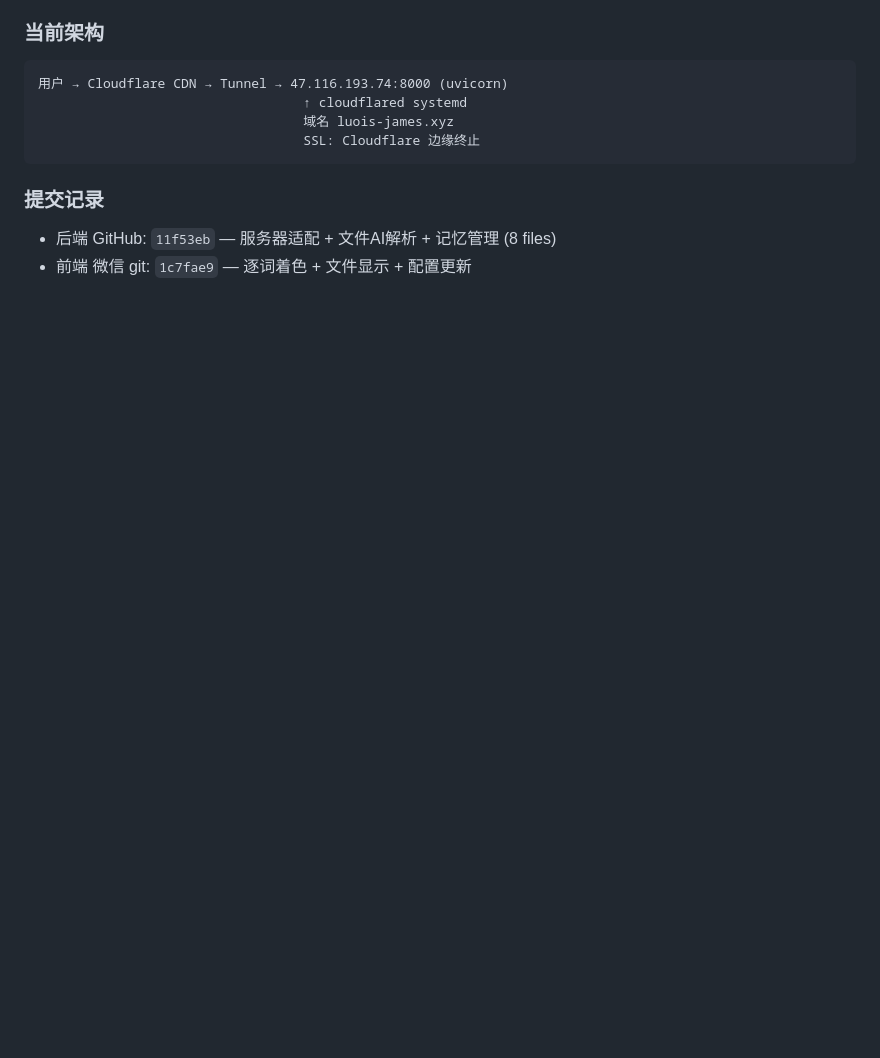
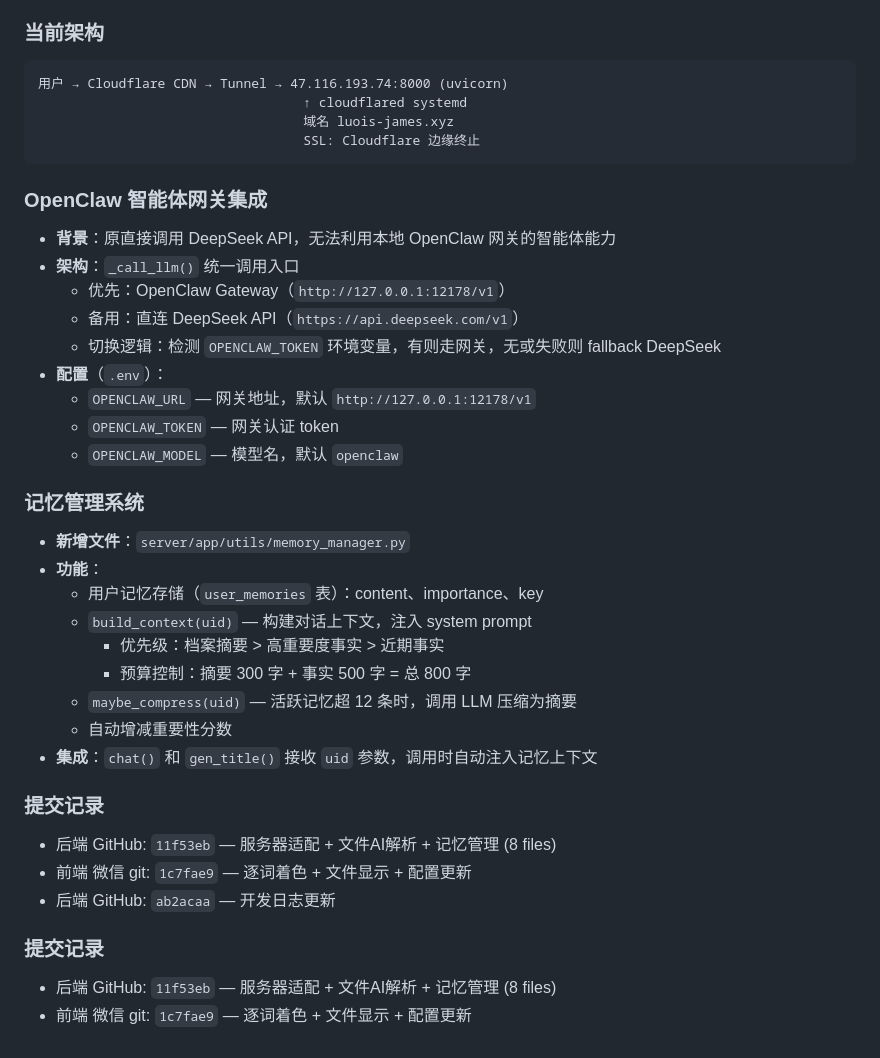
Before and after one commit to laoluo-11/wx-miniapp-ai, a Markdown page: voice-dev-log.md, the part around the change. Drawn GitHub-style; blank space fills up the shorter version.

Commit message:
docs: 补充OpenClaw网关集成和记忆管理系统

````diff
--- a/voice-dev-log.md
+++ b/voice-dev-log.md
@@ -387,6 +387,34 @@ xml = asyncio.run(ise_assess(
                                   SSL: Cloudflare 边缘终止
 ```
 
+
+### OpenClaw 智能体网关集成
+- **背景**：原直接调用 DeepSeek API，无法利用本地 OpenClaw 网关的智能体能力
+- **架构**：`_call_llm()` 统一调用入口
+  - 优先：OpenClaw Gateway（`http://127.0.0.1:12178/v1`）
+  - 备用：直连 DeepSeek API（`https://api.deepseek.com/v1`）
+  - 切换逻辑：检测 `OPENCLAW_TOKEN` 环境变量，有则走网关，无或失败则 fallback DeepSeek
+- **配置**（`.env`）：
+  - `OPENCLAW_URL` — 网关地址，默认 `http://127.0.0.1:12178/v1`
+  - `OPENCLAW_TOKEN` — 网关认证 token
+  - `OPENCLAW_MODEL` — 模型名，默认 `openclaw`
+
+### 记忆管理系统
+- **新增文件**：`server/app/utils/memory_manager.py`
+- **功能**：
+  - 用户记忆存储（`user_memories` 表）：content、importance、key
+  - `build_context(uid)` — 构建对话上下文，注入 system prompt
+    - 优先级：档案摘要 > 高重要度事实 > 近期事实
+    - 预算控制：摘要 300 字 + 事实 500 字 = 总 800 字
+  - `maybe_compress(uid)` — 活跃记忆超 12 条时，调用 LLM 压缩为摘要
+  - 自动增减重要性分数
+- **集成**：`chat()` 和 `gen_title()` 接收 `uid` 参数，调用时自动注入记忆上下文
+
 ### 提交记录
 - 后端 GitHub: `11f53eb` — 服务器适配 + 文件AI解析 + 记忆管理 (8 files)
 - 前端 微信 git: `1c7fae9` — 逐词着色 + 文件显示 + 配置更新
+- 后端 GitHub: `ab2acaa` — 开发日志更新
+
+### 提交记录
+- 后端 GitHub: `11f53eb` — 服务器适配 + 文件AI解析 + 记忆管理 (8 files)
+- 前端 微信 git: `1c7fae9` — 逐词着色 + 文件显示 + 配置更新
````
